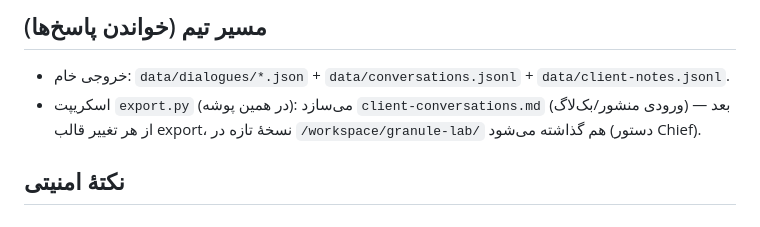
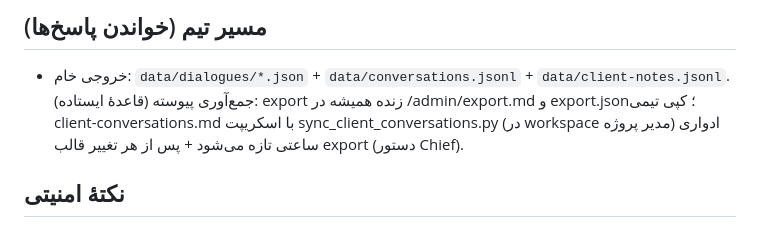
Before and after one commit to manp/geranol-lab, a Markdown page: chat-hub/README.md, the part around the change. Rendered like a GitHub page.

```diff
--- a/chat-hub/README.md
+++ b/chat-hub/README.md
@@ -28,7 +28,7 @@
 
 ## مسیر تیم (خواندن پاسخ‌ها)
 - خروجی خام: `data/dialogues/*.json` + `data/conversations.jsonl` + `data/client-notes.jsonl`.
-- اسکریپت `export.py` (در همین پوشه): می‌سازد `client-conversations.md` (ورودی منشور/بک‌لاگ) — بعد از هر تغییر قالب export، نسخهٔ تازه در `/workspace/granule-lab/` هم گذاشته می‌شود (دستور Chief).
+جمع‌آوری پیوسته (قاعدهٔ ایستاده): export زنده همیشه در /admin/export.md و export.json؛ کپی تیمی client-conversations.md با اسکریپت sync_client_conversations.py (در workspace مدیر پروژه) ادواری ساعتی تازه می‌شود + پس از هر تغییر قالب export (دستور Chief).
 
 ## نکتهٔ امنیتی
 - **قاعدهٔ ایستادهٔ داده (فرمان کاربر 2026-10-28: «اله از الان به بعد پاک نمیکنم، پاسخ‌ها رو ثبت کن»):** گفتگوهای مشتری دادهٔ دائمی تیم‌اند؛ **هیچ پاک‌سازی‌ای بدون تأیید صریح تازهٔ Chief + کارفرما مجاز نیست و هرگز شامل گفتگوهای واقعی مشتری نمی‌شود.** تست/دود به‌جای حذف باید برچسب بخورد و گزارش شود.
```
Also changed, not shown: chat-hub/RESTART-CHECKLIST.md (added, +34 -0 lines).
